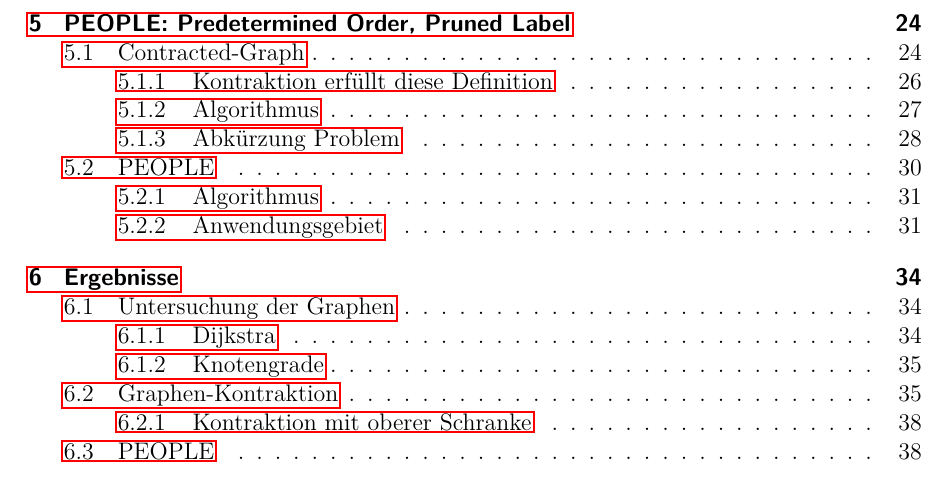
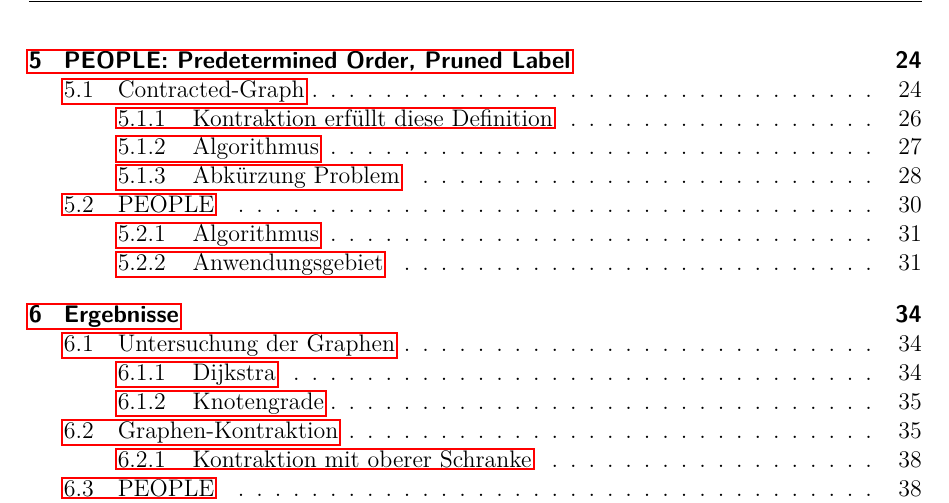
Before and after one commit to christianstaib/bachelorthesis, a LaTeX thesis (thesis.tex, which reads mystyle.sty): part of page 4 of 50, cut so that both start at the same text. Compiled offline with pdfLaTeX; TikZ figures are drawn from their code, not taken from saved files.

Commit message:
did stuff

```diff
--- a/mystyle.sty
+++ b/mystyle.sty
@@ -13,6 +13,7 @@
 \usepackage{amsmath}
 \usepackage{amssymb}
 \usepackage{mathtools}
+\AtBeginDocument{\RenewCommandCopy\qty\SI}
 \usepackage{physics}
 \usepackage{amsthm}
 \DeclareMathOperator{\avg}{\diameter}
@@ -63,7 +64,6 @@
 \sisetup{table-auto-round = true}
 %\sisetup{math-micro=\text{µ},text-micro=µ}
 \sisetup{detect-weight=true}
-\AtBeginDocument{\RenewCommandCopy\qty\SI}
 \usepackage{todonotes}
 \usepackage[absolute,overlay]{textpos} % To position text at exact coordinates
 \usepackage{graphicx}
@@ -80,13 +80,14 @@
 
 \usepackage{authoraftertitle}
 \usepackage{setspace}
-\usepackage{fancyhdr}
 
 % Titlepage
 \tikzset{zeilenabstand/.style={%
             execute at begin node=\begin{spacing}{#1}\hspace{0pt},%
                 execute at end node=\vspace{-\ht\strutbox}\end{spacing}}}
 
+
+
 % Optional packages (commented out)
 % \usepackage{subfig}
 % \newcommand{\Break}{\STATE \algorithmicbreak}
--- a/thesis.tex
+++ b/thesis.tex
@@ -16,6 +16,7 @@
 % \publishers{Universität Stuttgart}
 
 
+\usepackage[headsepline,footsepline]{scrlayer-scrpage}
 
 
 \begin{document}
```
